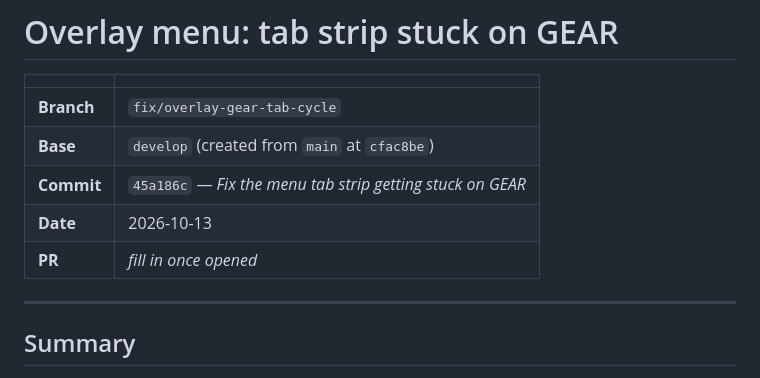
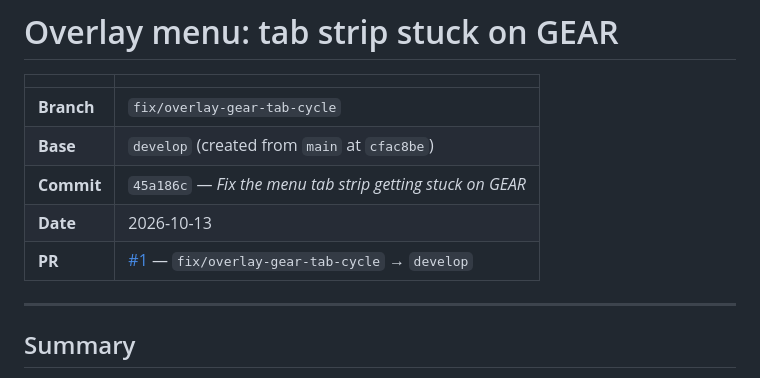
Before and after one commit to Sumlayen/echos, a Markdown page: notes/2026-10-13-overlay-gear-tab-cycle.md, the part around the change. Drawn GitHub-style.

```diff
--- a/notes/2026-10-13-overlay-gear-tab-cycle.md
+++ b/notes/2026-10-13-overlay-gear-tab-cycle.md
@@ -6,7 +6,7 @@
 | **Base** | `develop` (created from `main` at `cfac8be`) |
 | **Commit** | `45a186c` — *Fix the menu tab strip getting stuck on GEAR* |
 | **Date** | 2026-10-13 |
-| **PR** | _fill in once opened_ |
+| **PR** | [#1](https://github.com/Sumlayen/echos/pull/1) — `fix/overlay-gear-tab-cycle` → `develop` |
 
 ---
 
```
Also changed, not shown: README.md (+17 -0 lines).
